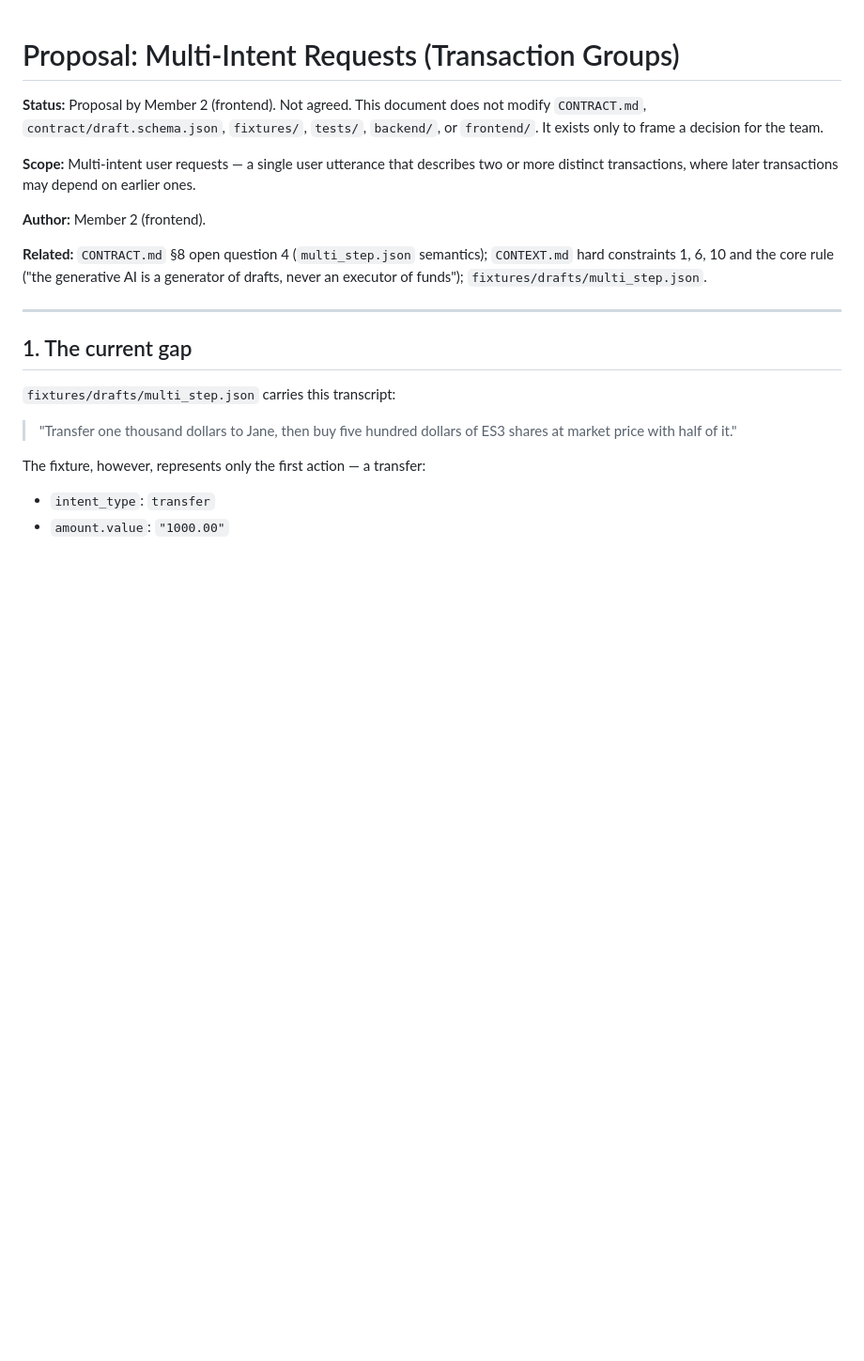
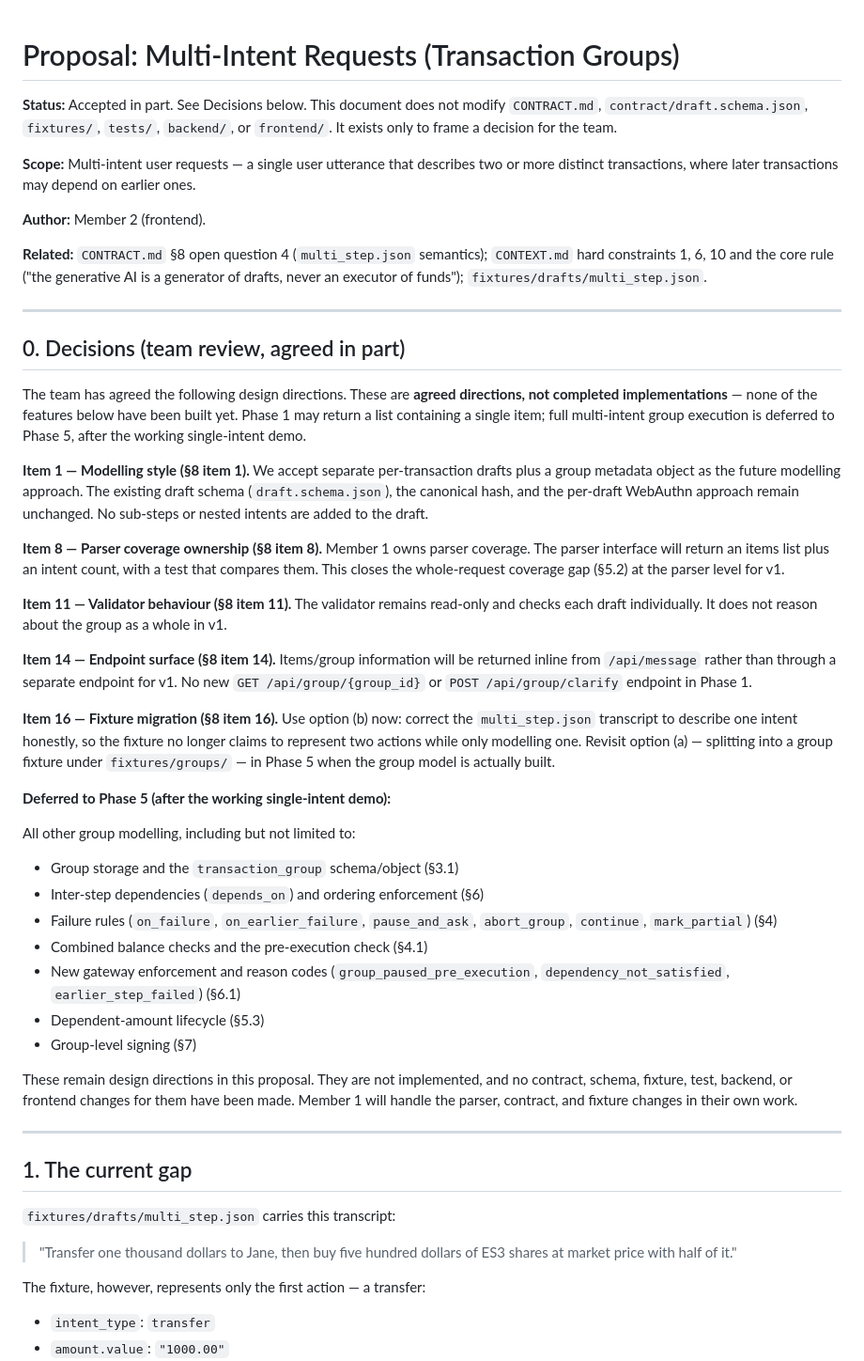
Before and after one commit to YeahYeahYeahsPlacebo/TecentCloud_Hackathon2026_DBSTrack, a Markdown page: docs/multi-intent-proposal.md, the part around the change. Shown at 94% size. Rendered like a GitHub page; blank space fills up the shorter version.

Commit message:
docs: update multi-intent proposal with agreed phase decisions

```diff
--- a/docs/multi-intent-proposal.md
+++ b/docs/multi-intent-proposal.md
@@ -1,6 +1,6 @@
 # Proposal: Multi-Intent Requests (Transaction Groups)
 
-**Status:** Proposal by Member 2 (frontend). Not agreed. This document
+**Status:** Accepted in part. See Decisions below. This document
 does not modify `CONTRACT.md`, `contract/draft.schema.json`,
 `fixtures/`, `tests/`, `backend/`, or `frontend/`. It exists only to
 frame a decision for the team.
@@ -15,6 +15,64 @@ may depend on earlier ones.
 semantics); `CONTEXT.md` hard constraints 1, 6, 10 and the core rule
 ("the generative AI is a generator of drafts, never an executor of
 funds"); `fixtures/drafts/multi_step.json`.
+
+---
+
+## 0. Decisions (team review, agreed in part)
+
+The team has agreed the following design directions. These are
+**agreed directions, not completed implementations** — none of the
+features below have been built yet. Phase 1 may return a list
+containing a single item; full multi-intent group execution is
+deferred to Phase 5, after the working single-intent demo.
+
+**Item 1 — Modelling style (§8 item 1).** We accept separate
+per-transaction drafts plus a group metadata object as the future
+modelling approach. The existing draft schema
+(`draft.schema.json`), the canonical hash, and the per-draft WebAuthn
+approach remain unchanged. No sub-steps or nested intents are added
+to the draft.
+
+**Item 8 — Parser coverage ownership (§8 item 8).** Member 1 owns
+parser coverage. The parser interface will return an items list plus
+an intent count, with a test that compares them. This closes the
+whole-request coverage gap (§5.2) at the parser level for v1.
+
+**Item 11 — Validator behaviour (§8 item 11).** The validator remains
+read-only and checks each draft individually. It does not reason
+about the group as a whole in v1.
+
+**Item 14 — Endpoint surface (§8 item 14).** Items/group information
+will be returned inline from `/api/message` rather than through a
+separate endpoint for v1. No new `GET /api/group/{group_id}` or
+`POST /api/group/clarify` endpoint in Phase 1.
+
+**Item 16 — Fixture migration (§8 item 16).** Use option (b) now:
+correct the `multi_step.json` transcript to describe one intent
+honestly, so the fixture no longer claims to represent two actions
+while only modelling one. Revisit option (a) — splitting into a
+group fixture under `fixtures/groups/` — in Phase 5 when the group
+model is actually built.
+
+**Deferred to Phase 5 (after the working single-intent demo):**
+
+All other group modelling, including but not limited to:
+- Group storage and the `transaction_group` schema/object (§3.1)
+- Inter-step dependencies (`depends_on`) and ordering enforcement
+  (§6)
+- Failure rules (`on_failure`, `on_earlier_failure`, `pause_and_ask`,
+  `abort_group`, `continue`, `mark_partial`) (§4)
+- Combined balance checks and the pre-execution check (§4.1)
+- New gateway enforcement and reason codes
+  (`group_paused_pre_execution`, `dependency_not_satisfied`,
+  `earlier_step_failed`) (§6.1)
+- Dependent-amount lifecycle (§5.3)
+- Group-level signing (§7)
+
+These remain design directions in this proposal. They are not
+implemented, and no contract, schema, fixture, test, backend, or
+frontend changes for them have been made. Member 1 will handle the
+parser, contract, and fixture changes in their own work.
 
 ---
 
```
